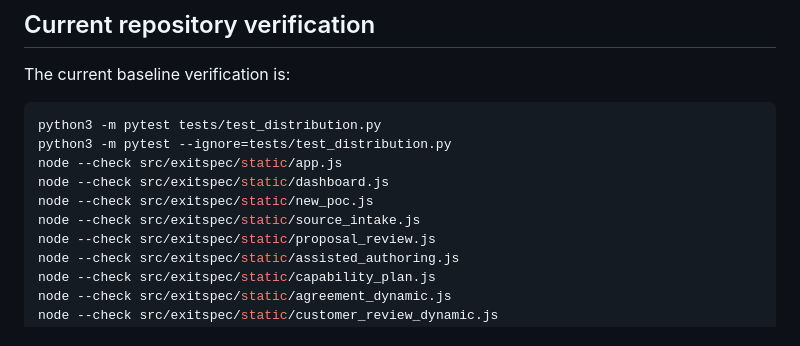
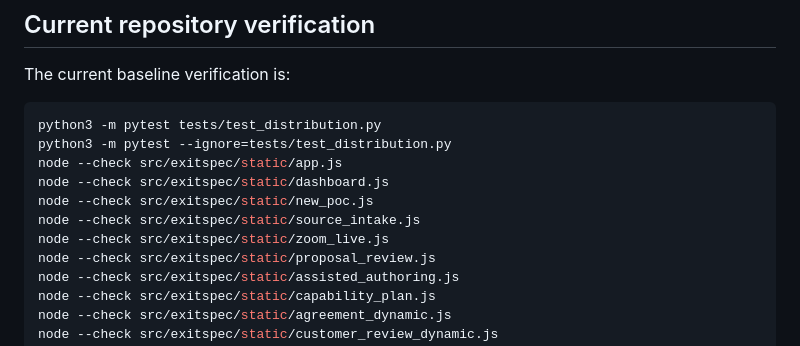
Before and after one commit to jayeshsuyal/ExitSpec, a Markdown page: docs/ENGINEERING_PLAYBOOK.md, the part around the change. Drawn GitHub-style.

Commit message:
Document native Zoom browser syntax verification

```diff
--- a/docs/ENGINEERING_PLAYBOOK.md
+++ b/docs/ENGINEERING_PLAYBOOK.md
@@ -444,6 +444,7 @@ node --check src/exitspec/static/app.js
 node --check src/exitspec/static/dashboard.js
 node --check src/exitspec/static/new_poc.js
 node --check src/exitspec/static/source_intake.js
+node --check src/exitspec/static/zoom_live.js
 node --check src/exitspec/static/proposal_review.js
 node --check src/exitspec/static/assisted_authoring.js
 node --check src/exitspec/static/capability_plan.js
```
